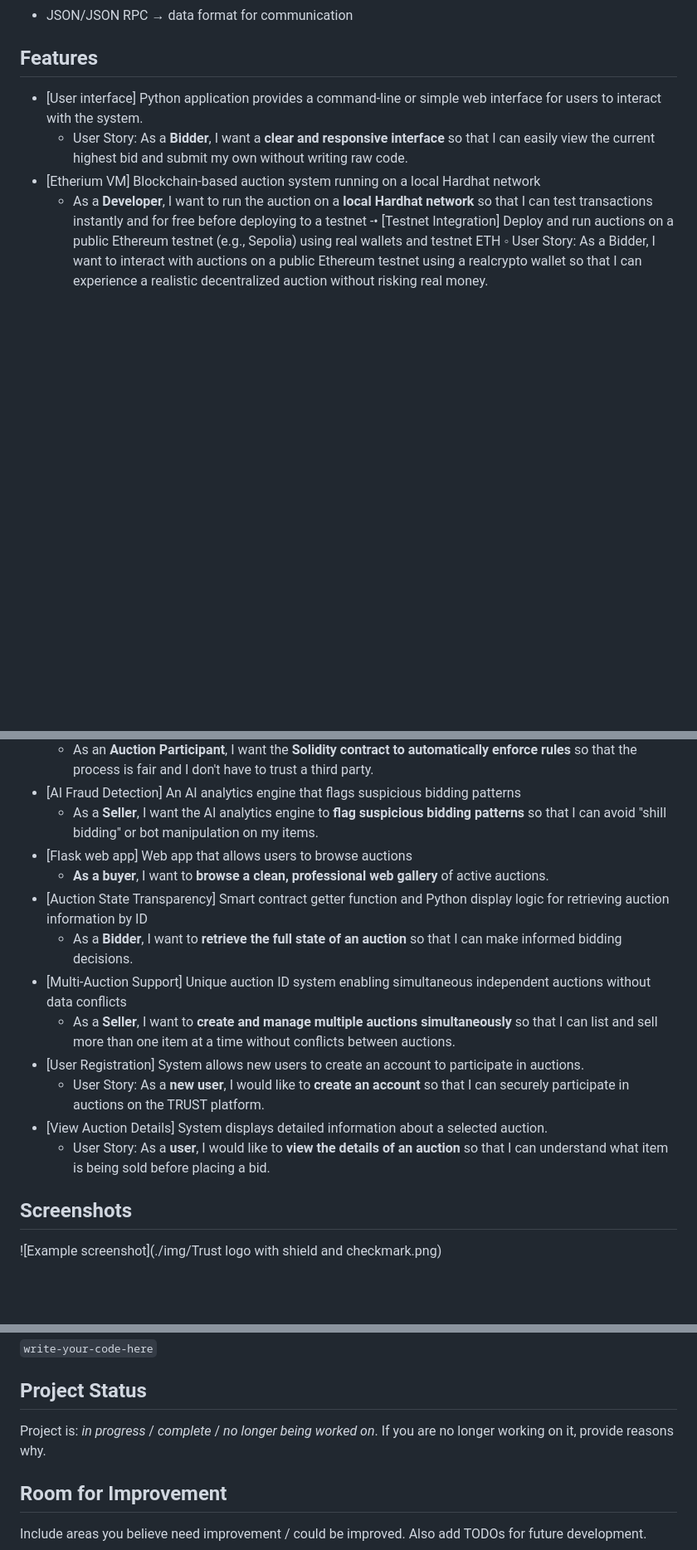
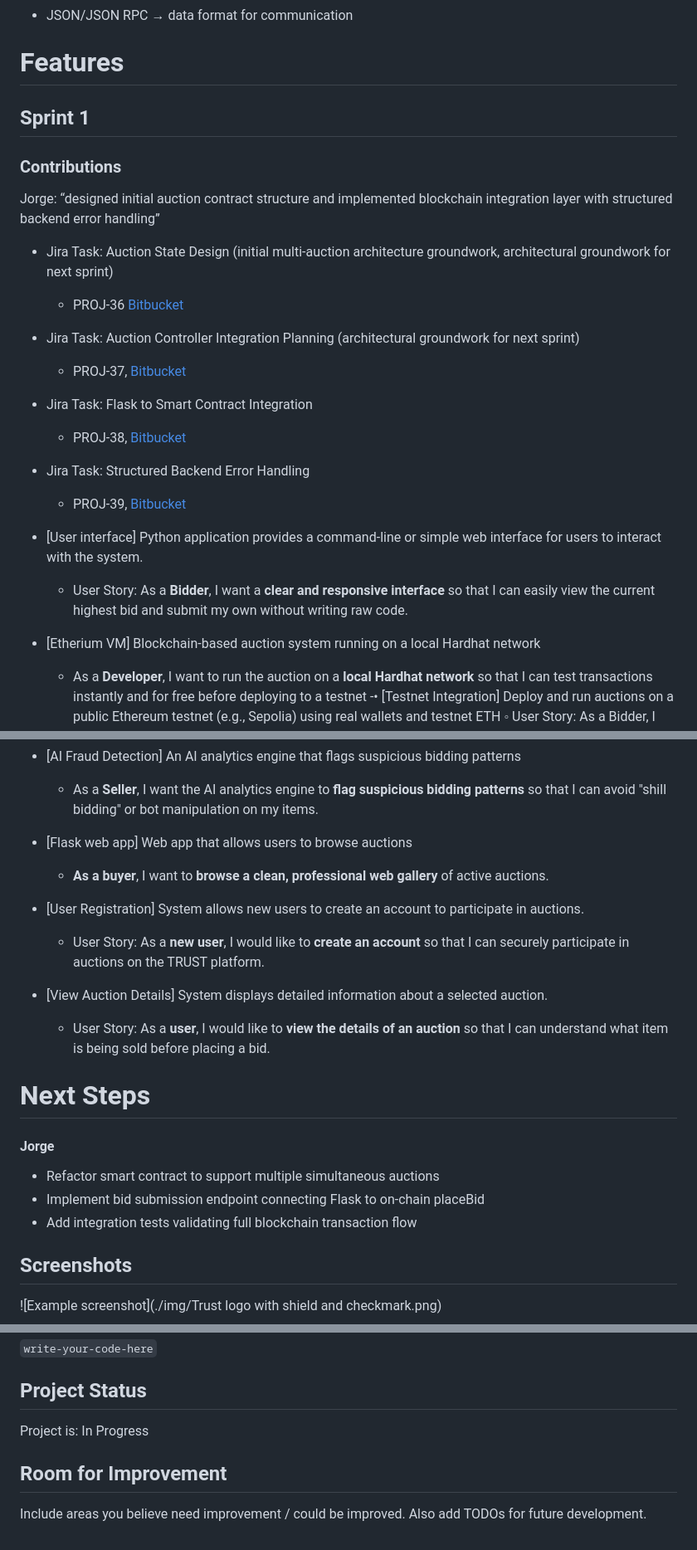
Before and after one commit to jorgemar723/-trust-auction-system, a Markdown page: README.md, 3 parts joined by grey strips. Shown at 83% size. Drawn GitHub-style; blank space fills up the shorter version.

```diff
--- a/README.md
+++ b/README.md
@@ -33,7 +33,28 @@
 - JSON/JSON RPC → data format for communication
 
 
-## Features
+# Features
+
+## Sprint 1
+
+### Contributions
+
+Jorge: “designed initial auction contract structure and implemented blockchain integration layer with structured backend error handling”
+
+- Jira Task: Auction State Design (initial multi-auction architecture groundwork, architectural groundwork for next sprint)
+	- PROJ-36 [Bitbucket](https://bitbucket.org/cs3398-bith-s26/trust/src/a44a2c7c1cfb36409e09086acf594c58e20fddc5/?at=Tasks%2FPROJ-36-auction-state-design)
+
+- Jira Task: Auction Controller Integration Planning (architectural groundwork for next sprint)
+	- PROJ-37, [Bitbucket](https://bitbucket.org/cs3398-bith-s26/trust/src/91e8af3c4d478af2b2f1bf94d7be3752af8a5c0d/?at=Tasks%2FPROJ-37-implement-solidity-getter-for-au)
+
+- Jira Task: Flask to Smart Contract Integration
+	- PROJ-38, [Bitbucket](https://bitbucket.org/cs3398-bith-s26/trust/src/d8ed5e963daf9e4c95d9a929763ca81311262a19/?at=feature%2FPROJ-38-update-python-client-json-rpc)
+
+- Jira Task: Structured Backend Error Handling
+	- PROJ-39, [Bitbucket](https://bitbucket.org/cs3398-bith-s26/trust/src/03e84149e38c17482358bb7d64f31036a41f5300/?at=feature%2FPROJ-39-backend-error-handling)
+
+
+
 - [User interface] Python application provides a command-line or simple web interface for users to interact with the system.
 	- User Story: As a **Bidder**, I want a **clear and responsive interface** so that I can easily view the current highest bid and submit my own without writing raw code.
 - [Etherium VM] Blockchain-based auction system running on a local Hardhat network
@@ -46,16 +67,19 @@
 	- As a **Seller**, I want the AI analytics engine to **flag suspicious bidding patterns** so that I can avoid "shill bidding" or bot manipulation on my items.
 - [Flask web app] Web app that allows users to browse auctions
 	- **As a buyer**, I want to **browse a clean, professional web gallery** of active auctions.
-- [Auction State Transparency] Smart contract getter function and Python display logic for retrieving auction information by ID
-	- As a **Bidder**, I want to **retrieve the full state of an auction** so that I can make informed bidding decisions.
-- [Multi-Auction Support] Unique auction ID system enabling simultaneous independent auctions without data conflicts
-	- As a **Seller**, I want to **create and manage multiple auctions simultaneously** so that I can list and sell more than one item at a time without conflicts between auctions.
 - [User Registration] System allows new users to create an account to participate in auctions.
 	- User Story: As a **new user**, I would like to **create an account** so that I can securely participate in auctions on the TRUST platform.
 - [View Auction Details] System displays detailed information about a selected auction.
 	- User Story: As a **user**, I would like to **view the details of an auction** so that I can understand what item is being sold before placing a bid.
 
 
+# Next Steps
+
+#### Jorge
+
+- Refactor smart contract to support multiple simultaneous auctions
+- Implement bid submission endpoint connecting Flask to on-chain placeBid
+- Add integration tests validating full blockchain transaction flow
 
 ## Screenshots
 ![Example screenshot](./img/Trust logo with shield and checkmark.png)
@@ -76,8 +100,7 @@ Provide various use cases and code examples here.
 
 
 ## Project Status
-Project is: _in progress_ / _complete_ / _no longer being worked on_. If you are no longer working on it, provide reasons why.
-
+Project is: In Progress
 
 ## Room for Improvement
 Include areas you believe need improvement / could be improved. Also add TODOs for future development.
```
